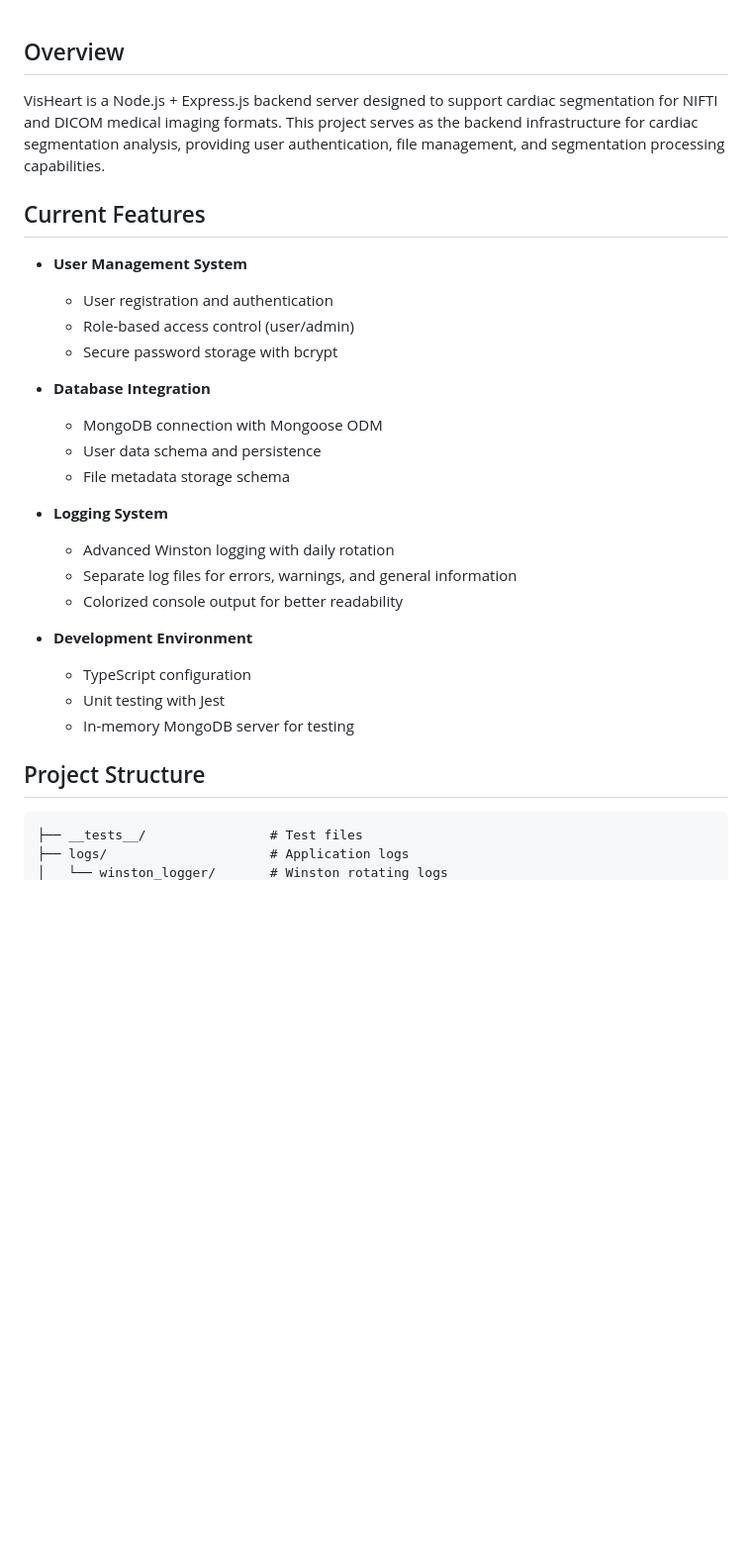
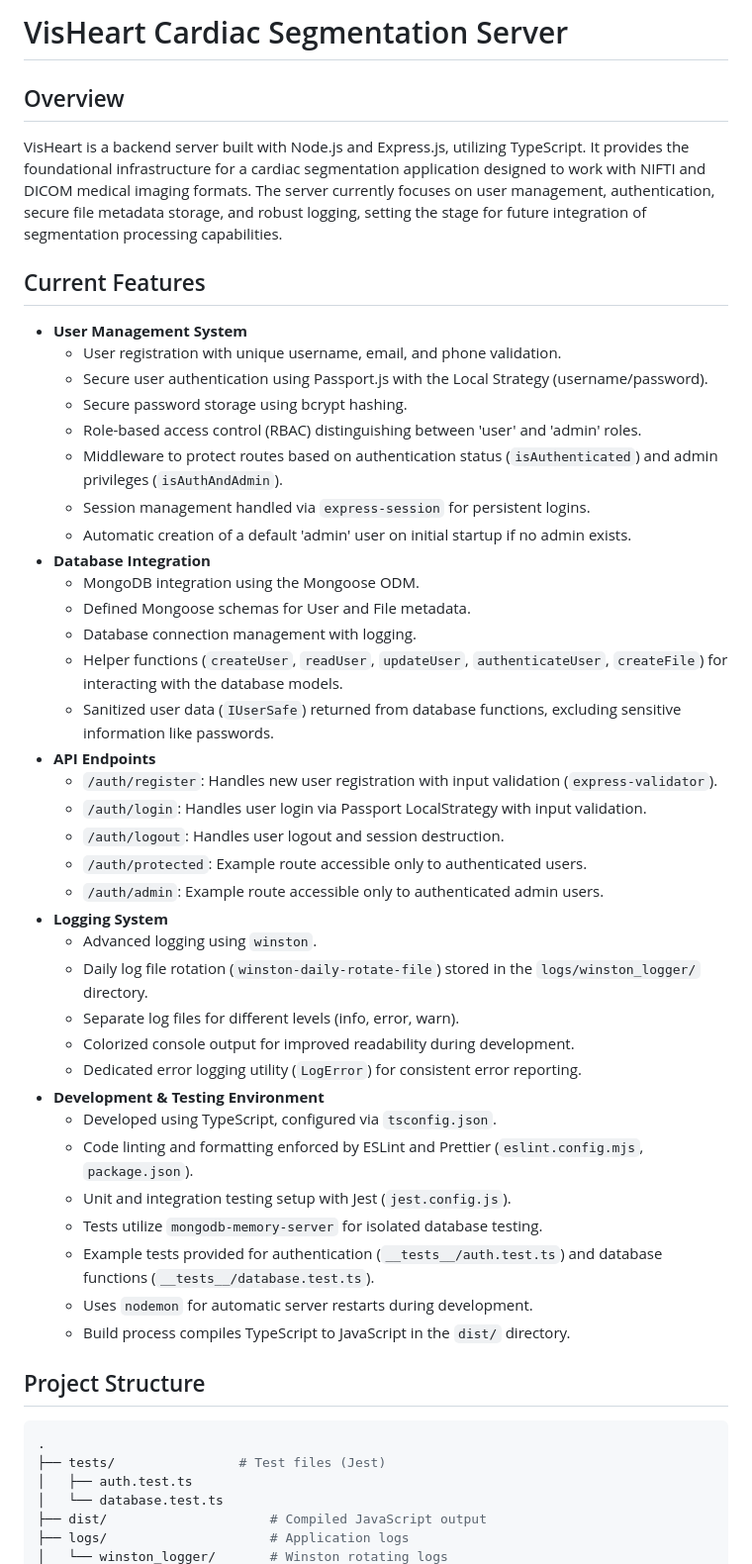
Before and after one commit to jamesmuking5/Cardiac_Segmentation_FYP_Server, a Markdown page: README.md, the part around one of its changes. Shown at 99% size. Rendered like a GitHub page; blank space fills up the shorter version.

Commit message:
Update README.md to enhance project overview and feature descriptions

````diff
--- a/README.md
+++ b/README.md
@@ -1,32 +1,53 @@
+# VisHeart Cardiac Segmentation Server
+
 ## Overview
 
-VisHeart is a Node.js + Express.js backend server designed to support cardiac segmentation for NIFTI and DICOM medical imaging formats. This project serves as the backend infrastructure for cardiac segmentation analysis, providing user authentication, file management, and segmentation processing capabilities.
+VisHeart is a backend server built with Node.js and Express.js, utilizing TypeScript. It provides the foundational infrastructure for a cardiac segmentation application designed to work with NIFTI and DICOM medical imaging formats. The server currently focuses on user management, authentication, secure file metadata storage, and robust logging, setting the stage for future integration of segmentation processing capabilities.
 
 ## Current Features
 
 - **User Management System**
-  - User registration and authentication
-  - Role-based access control (user/admin)
-  - Secure password storage with bcrypt
-
+  - User registration with unique username, email, and phone validation.
+  - Secure user authentication using Passport.js with the Local Strategy (username/password).
+  - Secure password storage using bcrypt hashing.
+  - Role-based access control (RBAC) distinguishing between 'user' and 'admin' roles.
+  - Middleware to protect routes based on authentication status (`isAuthenticated`) and admin privileges (`isAuthAndAdmin`).
+  - Session management handled via `express-session` for persistent logins.
+  - Automatic creation of a default 'admin' user on initial startup if no admin exists.
 - **Database Integration**
-  - MongoDB connection with Mongoose ODM
-  - User data schema and persistence
-  - File metadata storage schema
-
+  - MongoDB integration using the Mongoose ODM.
+  - Defined Mongoose schemas for User and File metadata.
+  - Database connection management with logging.
+  - Helper functions (`createUser`, `readUser`, `updateUser`, `authenticateUser`, `createFile`) for interacting with the database models.
+  - Sanitized user data (`IUserSafe`) returned from database functions, excluding sensitive information like passwords.
+- **API Endpoints**
+  - `/auth/register`: Handles new user registration with input validation (`express-validator`).
+  - `/auth/login`: Handles user login via Passport LocalStrategy with input validation.
+  - `/auth/logout`: Handles user logout and session destruction.
+  - `/auth/protected`: Example route accessible only to authenticated users.
+  - `/auth/admin`: Example route accessible only to authenticated admin users.
 - **Logging System**
-  - Advanced Winston logging with daily rotation
-  - Separate log files for errors, warnings, and general information
-  - Colorized console output for better readability
-
-- **Development Environment**
-  - TypeScript configuration
-  - Unit testing with Jest
-  - In-memory MongoDB server for testing
+  - Advanced logging using `winston`.
+  - Daily log file rotation (`winston-daily-rotate-file`) stored in the `logs/winston_logger/` directory.
+  - Separate log files for different levels (info, error, warn).
+  - Colorized console output for improved readability during development.
+  - Dedicated error logging utility (`LogError`) for consistent error reporting.
+- **Development & Testing Environment**
+  - Developed using TypeScript, configured via `tsconfig.json`.
+  - Code linting and formatting enforced by ESLint and Prettier (`eslint.config.mjs`, `package.json`).
+  - Unit and integration testing setup with Jest (`jest.config.js`).
+  - Tests utilize `mongodb-memory-server` for isolated database testing.
+  - Example tests provided for authentication (`__tests__/auth.test.ts`) and database functions (`__tests__/database.test.ts`).
+  - Uses `nodemon` for automatic server restarts during development.
+  - Build process compiles TypeScript to JavaScript in the `dist/` directory.
 
 ## Project Structure
 
-```
-├── __tests__/                # Test files
+```bash
+.
+├── tests/                # Test files (Jest)
+│   ├── auth.test.ts
+│   └── database.test.ts
+├── dist/                     # Compiled JavaScript output
 ├── logs/                     # Application logs
 │   └── winston_logger/       # Winston rotating logs
````
Also changed, not shown: other parts of README.md (+107 -97 lines).
